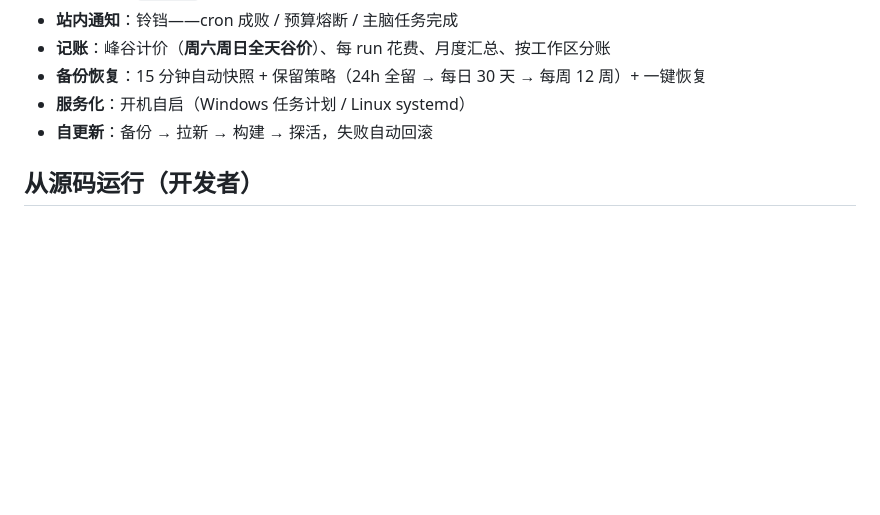
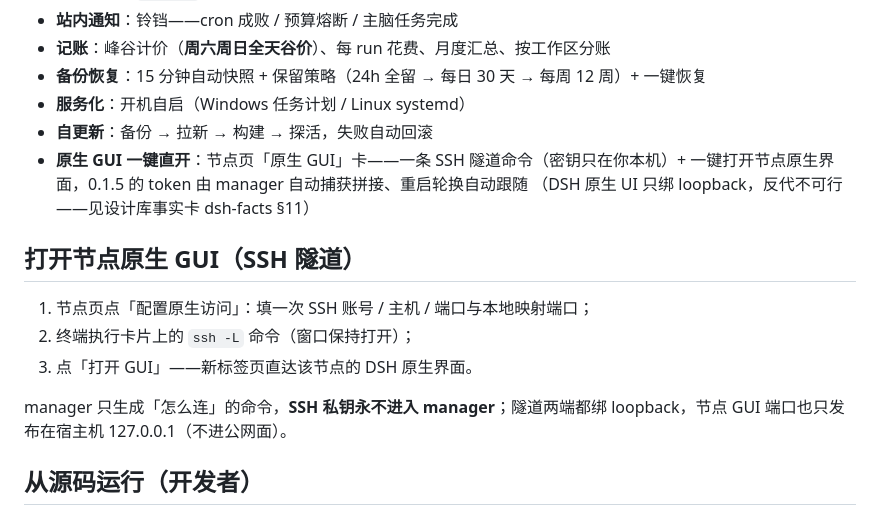
Before and after one commit to litestartup-com/dsh-agent-manager, a Markdown page: README.zh.md, the part around the change. Drawn GitHub-style; blank space fills up the shorter version.

```diff
--- a/README.zh.md
+++ b/README.zh.md
@@ -52,6 +52,18 @@ DeepSeek Harness 提供 agent 运行时（会话 / 工具 / 沙箱 / 文件系
 - **备份恢复**：15 分钟自动快照 + 保留策略（24h 全留 → 每日 30 天 → 每周 12 周）+ 一键恢复
 - **服务化**：开机自启（Windows 任务计划 / Linux systemd）
 - **自更新**：备份 → 拉新 → 构建 → 探活，失败自动回滚
+- **原生 GUI 一键直开**：节点页「原生 GUI」卡——一条 SSH 隧道命令（密钥只在你本机）+
+  一键打开节点原生界面，0.1.5 的 token 由 manager 自动捕获拼接、重启轮换自动跟随
+  （DSH 原生 UI 只绑 loopback，反代不可行——见设计库事实卡 dsh-facts §11）
+
+## 打开节点原生 GUI（SSH 隧道）
+
+1. 节点页点「配置原生访问」：填一次 SSH 账号 / 主机 / 端口与本地映射端口；
+2. 终端执行卡片上的 `ssh -L` 命令（窗口保持打开）；
+3. 点「打开 GUI」——新标签页直达该节点的 DSH 原生界面。
+
+manager 只生成「怎么连」的命令，**SSH 私钥永不进入 manager**；隧道两端都绑
+loopback，节点 GUI 端口也只发布在宿主机 127.0.0.1（不进公网面）。
 
 ## 从源码运行（开发者）
 
```
Also changed, not shown: CHANGELOG.md (+15 -0 lines), README.md (+16 -0 lines).
